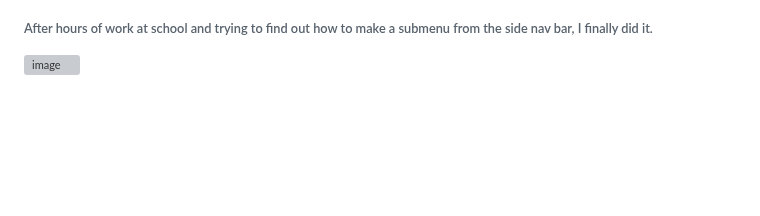
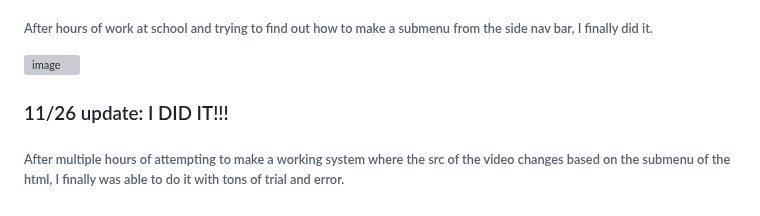
Before and after one commit to LeeT27/Education-Project, a Markdown page: README.md, the part around the change. GitHub-like rendering; blank space fills up the shorter version; grey boxes are pictures that could not be loaded.

```diff
--- a/README.md
+++ b/README.md
@@ -80,3 +80,5 @@
 ### 11/19 update:
 ###### After hours of work at school and trying to find out how to make a submenu from the side nav bar, I finally did it.
 ![image](https://github.com/LeeT27/Education-Project/assets/138246438/9af997da-f592-4640-8e5e-af2ece0df109)
+### 11/26 update: I DID IT!!!
+###### After multiple hours of attempting to make a working system where the src of the video changes based on the submenu of the html, I finally was able to do it with tons of trial and error.
```
